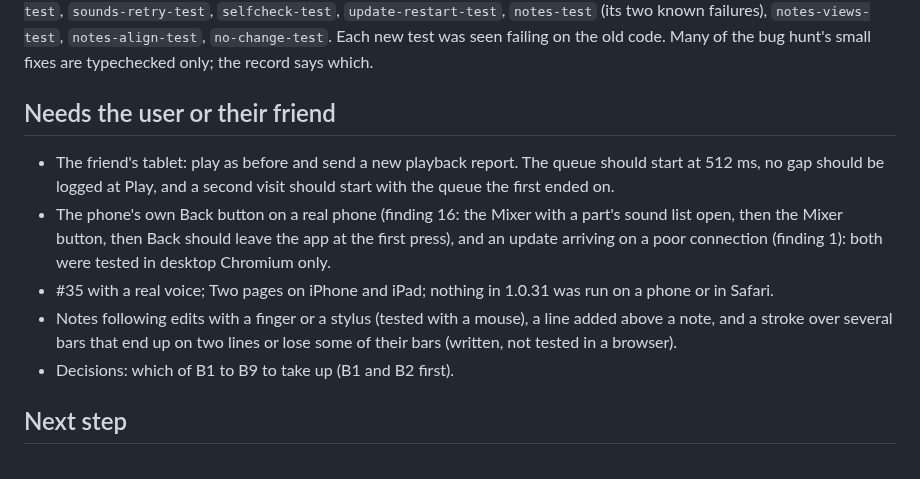
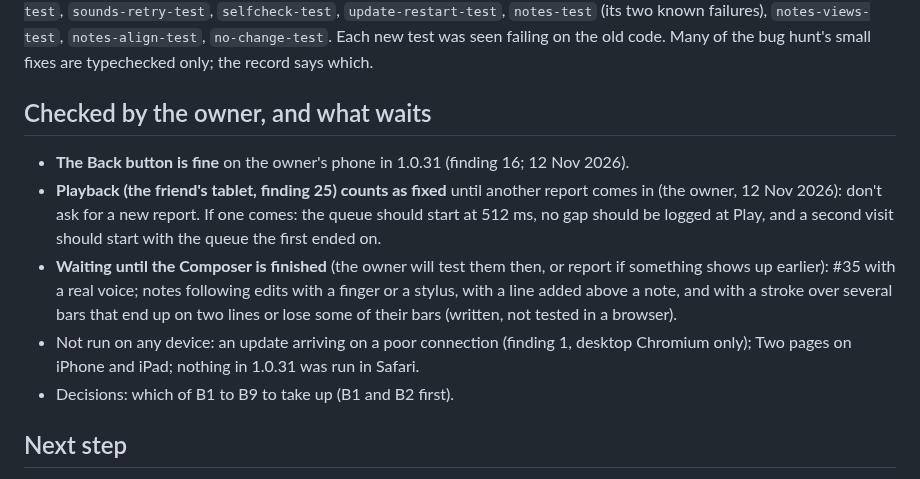
Before and after one commit to HowieYHY/mobilemusescore, a Markdown page: HANDOFF.md, the part around the change. Rendered like a GitHub page.

Commit message:
Handoff: the Back button is fine on the owner's phone; playback counts as fixed until another report
Co-Authored-By: Claude Fable 5.2 <noreply@anthropic.com>

```diff
--- a/HANDOFF.md
+++ b/HANDOFF.md
@@ -25,15 +25,17 @@ worker), `notes-follow-test`, `notes-oldpins-test`; and again `open-fail-test`,
 `notes-test` (its two known failures), `notes-views-test`, `notes-align-test`, `no-change-test`. Each new test was
 seen failing on the old code. Many of the bug hunt's small fixes are typechecked only; the record says which.
 
-## Needs the user or their friend
-- The friend's tablet: play as before and send a new playback report. The queue should start at 512 ms, no gap
-  should be logged at Play, and a second visit should start with the queue the first ended on.
-- The phone's own Back button on a real phone (finding 16: the Mixer with a part's sound list open, then the
-  Mixer button, then Back should leave the app at the first press), and an update arriving on a poor connection
-  (finding 1): both were tested in desktop Chromium only.
-- #35 with a real voice; Two pages on iPhone and iPad; nothing in 1.0.31 was run on a phone or in Safari.
-- Notes following edits with a finger or a stylus (tested with a mouse), a line added above a note, and a stroke
-  over several bars that end up on two lines or lose some of their bars (written, not tested in a browser).
+## Checked by the owner, and what waits
+- **The Back button is fine** on the owner's phone in 1.0.31 (finding 16; 12 Nov 2026).
+- **Playback (the friend's tablet, finding 25) counts as fixed** until another report comes in (the owner, 12 Nov
+  2026): don't ask for a new report. If one comes: the queue should start at 512 ms, no gap should be logged at
+  Play, and a second visit should start with the queue the first ended on.
+- **Waiting until the Composer is finished** (the owner will test them then, or report if something shows up
+  earlier): #35 with a real voice; notes following edits with a finger or a stylus, with a line added above a
+  note, and with a stroke over several bars that end up on two lines or lose some of their bars (written, not
+  tested in a browser).
+- Not run on any device: an update arriving on a poor connection (finding 1, desktop Chromium only); Two pages on
+  iPhone and iPad; nothing in 1.0.31 was run in Safari.
 - Decisions: which of B1 to B9 to take up (B1 and B2 first).
 
 ## Next step
```
Also changed, not shown: docs/BUG-HUNT.md (+2 -2 lines).
